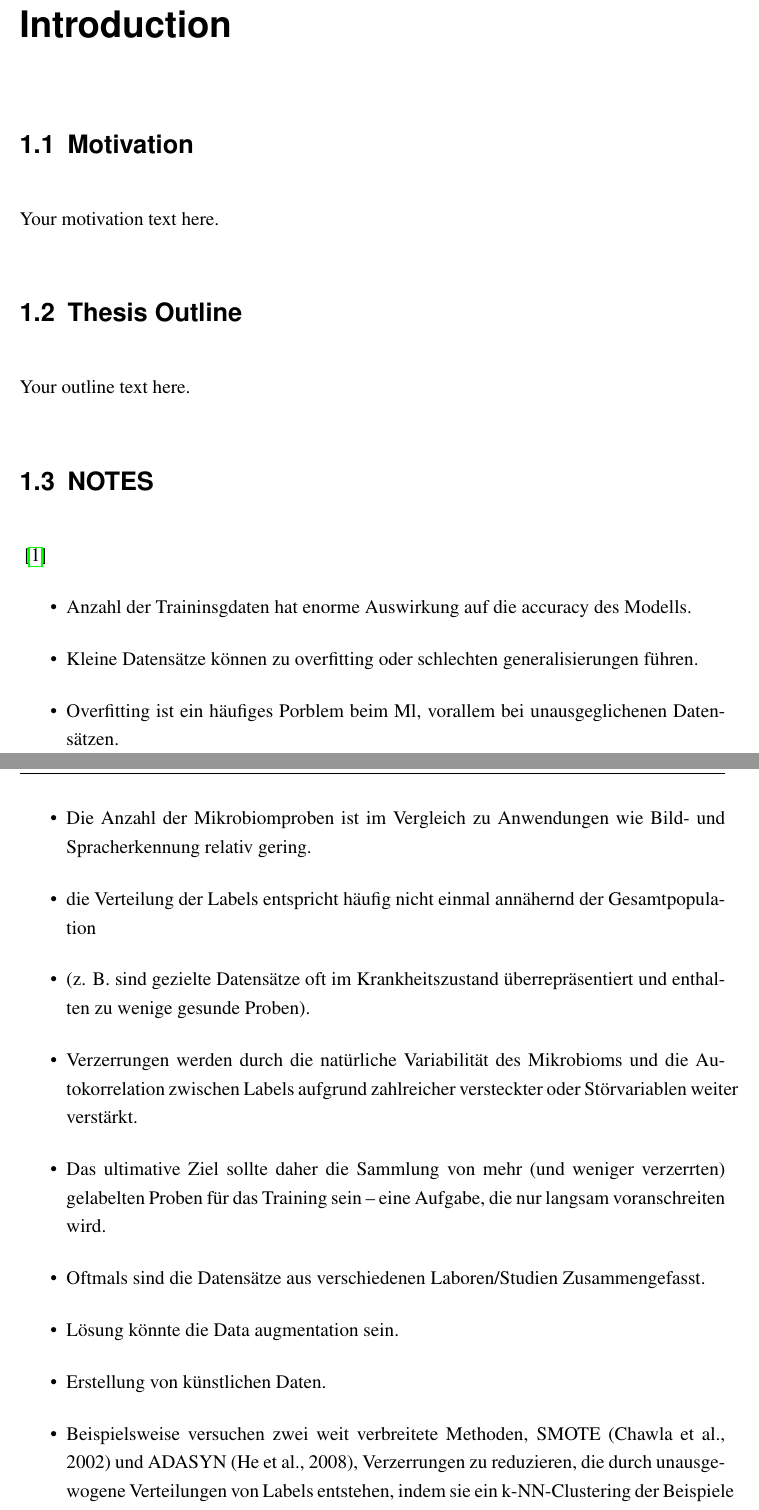
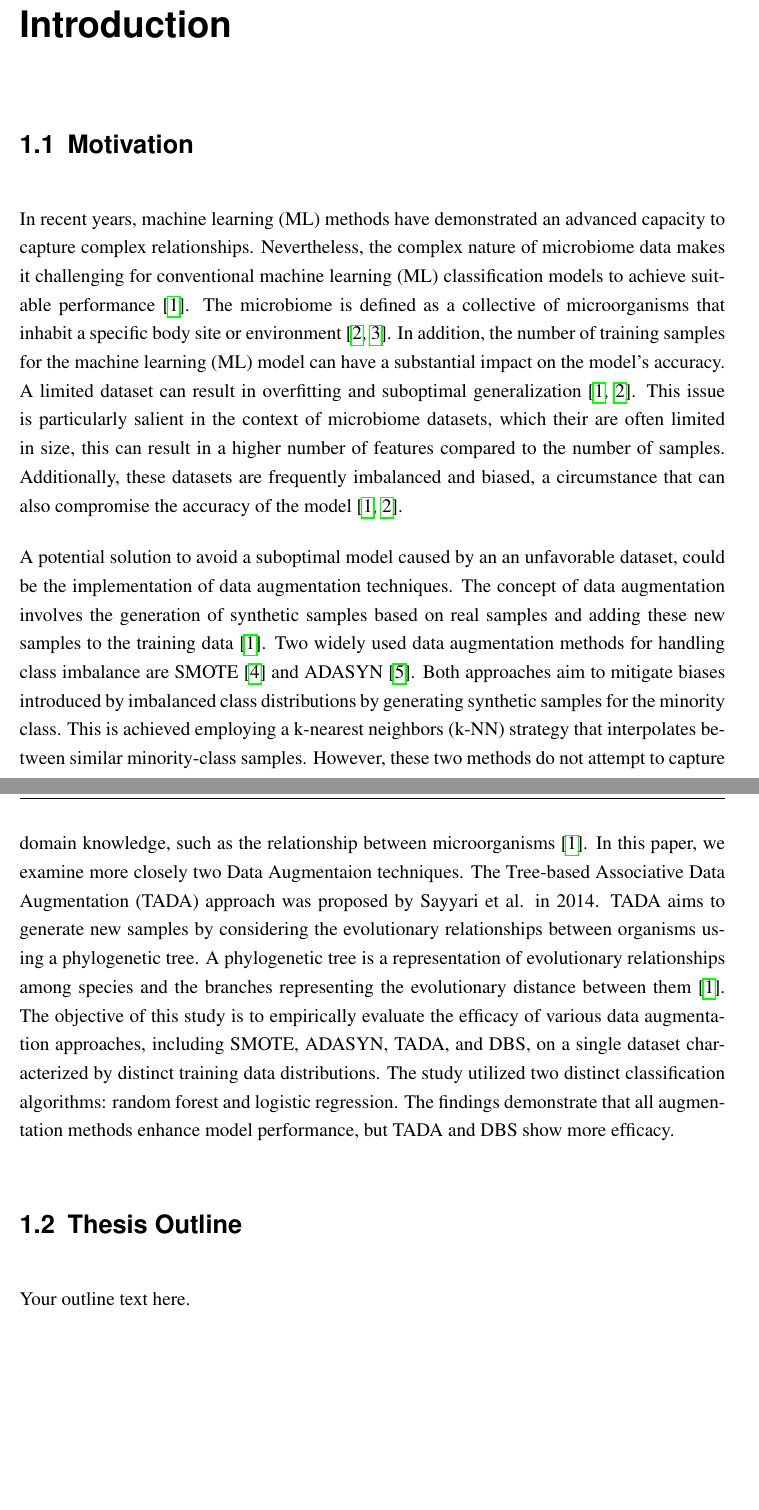
Before and after one commit to MoritzGrunert/data-augmentation-microbiome, a LaTeX thesis (paper/main.tex, which reads paper/sections/02_introduction.tex): two parts of pages 6 and 7 of 23 before the commit and two parts of pages 6 and 7 of 22 after it, joined at a grey line, cut so that both start at the same text, the shorter picture padded with empty space. Compiled offline with pdfLaTeX.

Commit message:
docs: update introduction

```diff
--- a/paper/sections/02_introduction.tex
+++ b/paper/sections/02_introduction.tex
@@ -1,24 +1,15 @@
 \chapter{Introduction}
 
 \section{Motivation}
-Your motivation text here.
+In recent years, machine learning (ML) methods have demonstrated an advanced capacity to capture complex relationships. Nevertheless, the complex nature of microbiome data makes it challenging for conventional machine learning (ML) classification models to achieve suitable performance~\cite{sayyari2014}.
+The microbiome is defined as a collective of microorganisms that inhabit a specific body site or environment~\cite{sharma2024,ursell2012}.
+In addition, the number of training samples for the machine learning (ML) model can have a substantial impact on the model's accuracy. A limited dataset can result in overfitting and suboptimal generalization~\cite{sayyari2014,sharma2024}.
+This issue is particularly salient in the context of microbiome datasets, which their are often limited in size, this can result in a higher number of features compared to the number of samples. Additionally, these datasets are frequently imbalanced and biased, a circumstance that can also compromise the accuracy of the model~\cite{sayyari2014,sharma2024}.
+
+A potential solution to avoid a suboptimal model caused by an an unfavorable dataset, could be the implementation of data augmentation techniques. The concept of data augmentation involves the generation of synthetic samples based on real samples and adding these new samples to the training data~\cite{sayyari2014}.
+Two widely used data augmentation methods for handling class imbalance are SMOTE~\cite{chawla2002} and ADASYN~\cite{he2008}. Both approaches aim to mitigate biases introduced by imbalanced class distributions by generating synthetic samples for the minority class. This is achieved employing a k-nearest neighbors (k-NN) strategy that interpolates between similar minority-class samples. However, these two methods do not attempt to capture domain knowledge, such as the relationship between microorganisms~\cite{sayyari2014}.
+In this paper, we examine more closely two Data Augmentaion techniques. The Tree-based Associative Data Augmentation (TADA) approach was proposed by Sayyari et al. in 2014. TADA aims to generate new samples by considering the evolutionary relationships between organisms using a phylogenetic tree. A phylogenetic tree is a representation of evolutionary relationships among species and the branches representing the evolutionary distance between them~\cite{sayyari2014}.
+The objective of this study is to empirically evaluate the efficacy of various data augmentation approaches, including SMOTE, ADASYN, TADA, and DBS, on a single dataset characterized by distinct training data distributions. The study utilized two distinct classification algorithms: random forest and logistic regression. The findings demonstrate that all augmentation methods enhance model performance, but TADA and DBS show more efficacy.
 
 \section{Thesis Outline}
 Your outline text here.
-
-\section{NOTES}
-~\cite{sayyari2014}
-\begin{itemize}
-\item Anzahl der Traininsgdaten hat enorme Auswirkung auf die accuracy des Modells.
-\item Kleine Datensätze können zu overfitting oder schlechten generalisierungen führen.
-\item Overfitting ist ein häufiges Porblem beim Ml, vorallem bei unausgeglichenen Datensätzen.
-\item Die Anzahl der Mikrobiomproben ist im Vergleich zu Anwendungen wie Bild- und Spracherkennung relativ gering.
-\item die Verteilung der Labels entspricht häufig nicht einmal annähernd der Gesamtpopulation
-    \item (z. B. sind gezielte Datensätze oft im Krankheitszustand überrepräsentiert und enthalten zu wenige gesunde Proben).
-\item Verzerrungen werden durch die natürliche Variabilität des Mikrobioms und die Autokorrelation zwischen Labels aufgrund zahlreicher versteckter oder Störvariablen weiter verstärkt.
-\item Das ultimative Ziel sollte daher die Sammlung von mehr (und weniger verzerrten) gelabelten Proben für das Training sein – eine Aufgabe, die nur langsam voranschreiten wird.
-\item Oftmals sind die Datensätze aus verschiedenen Laboren/Studien Zusammengefasst.
-\item Lösung könnte die Data augmentation sein.
-    \item Erstellung von künstlichen Daten.
-    \item Beispielsweise versuchen zwei weit verbreitete Methoden, SMOTE (Chawla et al., 2002) und ADASYN (He et al., 2008), Verzerrungen zu reduzieren, die durch unausgewogene Verteilungen von Labels entstehen, indem sie ein k-NN-Clustering der Beispiele durchführen und Punkte im selben Cluster zusammenfassen.
-\item In dem Paper stellen sie TADA vor:
```
Also changed, not shown: paper/sections/02_introduction.tex (11 more changed lines).
